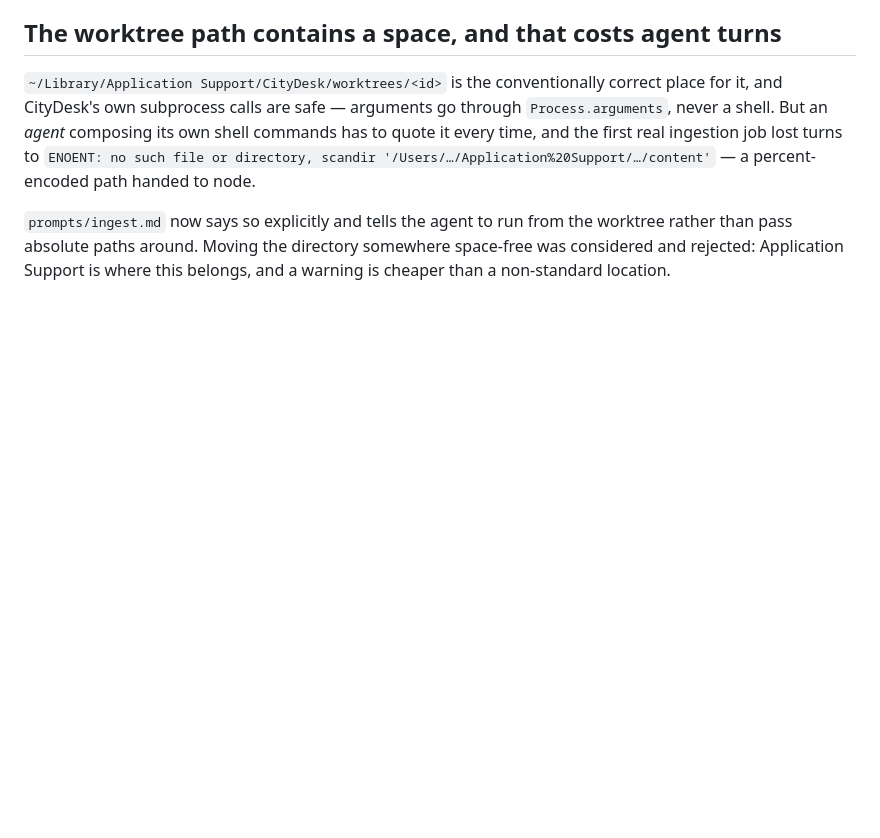
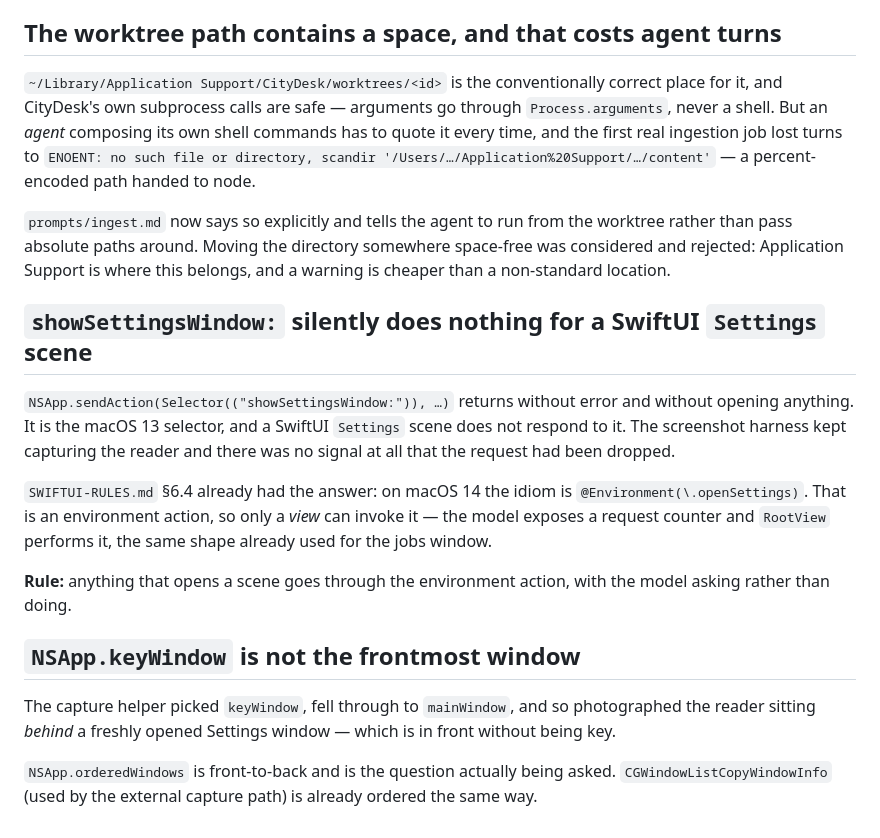
Before and after one commit to axhoover/ccwiki, a Markdown page: PROBLEMS.md, the part around the change. Rendered like a GitHub page; blank space fills up the shorter version.

Commit message:
Record the two SwiftUI scene traps in PROBLEMS
Co-Authored-By: Claude Opus 5 (1M context) <noreply@anthropic.com>

```diff
--- a/PROBLEMS.md
+++ b/PROBLEMS.md
@@ -121,3 +121,28 @@ node.
 worktree rather than pass absolute paths around. Moving the directory somewhere
 space-free was considered and rejected: Application Support is where this
 belongs, and a warning is cheaper than a non-standard location.
+
+## `showSettingsWindow:` silently does nothing for a SwiftUI `Settings` scene
+
+`NSApp.sendAction(Selector(("showSettingsWindow:")), …)` returns without error
+and without opening anything. It is the macOS 13 selector, and a SwiftUI
+`Settings` scene does not respond to it. The screenshot harness kept capturing
+the reader and there was no signal at all that the request had been dropped.
+
+`SWIFTUI-RULES.md` §6.4 already had the answer: on macOS 14 the idiom is
+`@Environment(\.openSettings)`. That is an environment action, so only a *view*
+can invoke it — the model exposes a request counter and `RootView` performs it,
+the same shape already used for the jobs window.
+
+**Rule:** anything that opens a scene goes through the environment action, with
+the model asking rather than doing.
+
+## `NSApp.keyWindow` is not the frontmost window
+
+The capture helper picked `keyWindow`, fell through to `mainWindow`, and so
+photographed the reader sitting *behind* a freshly opened Settings window — which
+is in front without being key.
+
+`NSApp.orderedWindows` is front-to-back and is the question actually being
+asked. `CGWindowListCopyWindowInfo` (used by the external capture path) is
+already ordered the same way.
```
